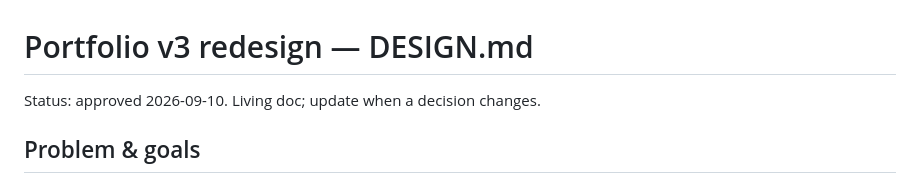
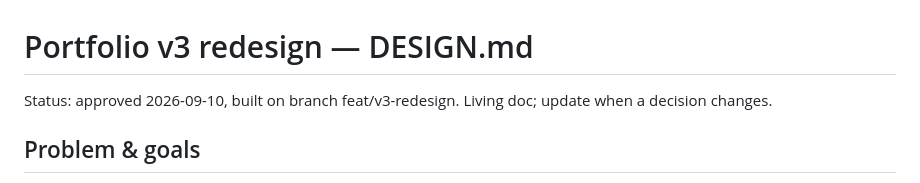
Before and after one commit to Sambhav101/sambhavshrestha.com, a Markdown page: DESIGN.md, the part around the change. Rendered like a GitHub page.

Commit message:
Mark DESIGN.md as built

```diff
--- a/DESIGN.md
+++ b/DESIGN.md
@@ -1,6 +1,6 @@
 # Portfolio v3 redesign — DESIGN.md
 
-Status: approved 2026-09-10. Living doc; update when a decision changes.
+Status: approved 2026-09-10, built on branch feat/v3-redesign. Living doc; update when a decision changes.
 
 ## Problem & goals
 
```
